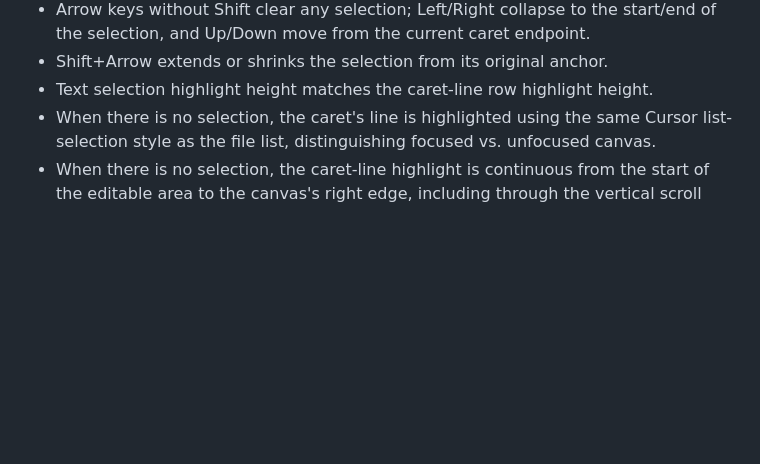
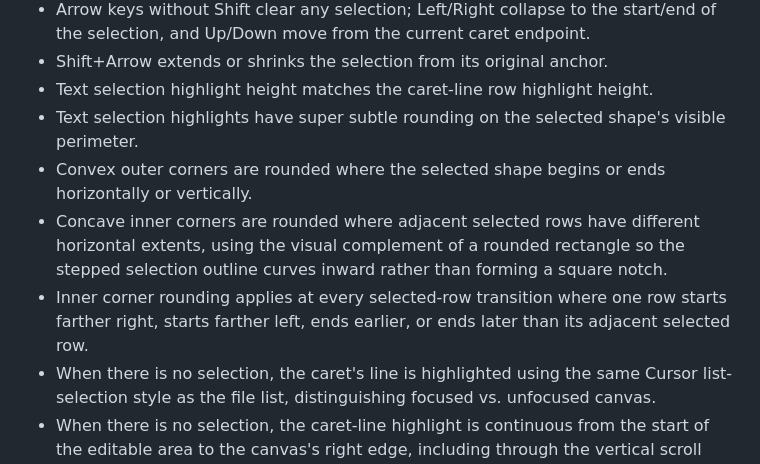
Before and after one commit to evans-tim/ide, a Markdown page: SPECIFICATION.md, the part around the change. Drawn GitHub-style; blank space fills up the shorter version.

Commit message:
selection highlight visual specifications

```diff
--- a/SPECIFICATION.md
+++ b/SPECIFICATION.md
@@ -64,6 +64,10 @@
 - Arrow keys without Shift clear any selection; Left/Right collapse to the start/end of the selection, and Up/Down move from the current caret endpoint.
 - Shift+Arrow extends or shrinks the selection from its original anchor.
 - Text selection highlight height matches the caret-line row highlight height.
+- Text selection highlights have super subtle rounding on the selected shape's visible perimeter.
+- Convex outer corners are rounded where the selected shape begins or ends horizontally or vertically.
+- Concave inner corners are rounded where adjacent selected rows have different horizontal extents, using the visual complement of a rounded rectangle so the stepped selection outline curves inward rather than forming a square notch.
+- Inner corner rounding applies at every selected-row transition where one row starts farther right, starts farther left, ends earlier, or ends later than its adjacent selected row.
 - When there is no selection, the caret's line is highlighted using the same Cursor list-selection style as the file list, distinguishing focused vs. unfocused canvas.
 - When there is no selection, the caret-line highlight is continuous from the start of the editable area to the canvas's right edge, including through the vertical scroll gutter.
 - Edits are in-memory only; not persisted to the VFS.
```
